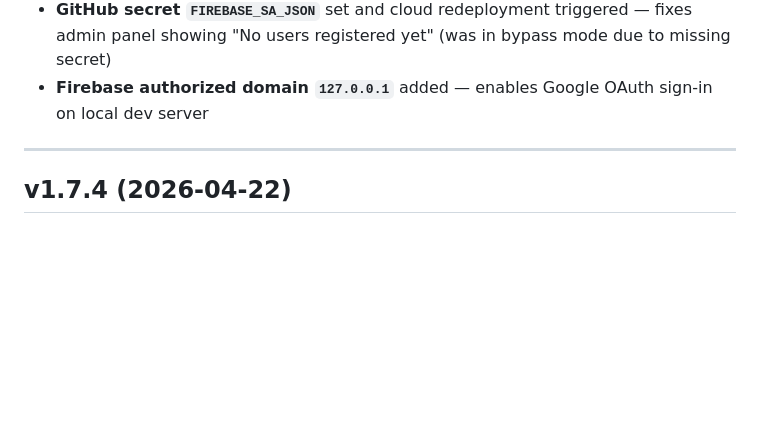
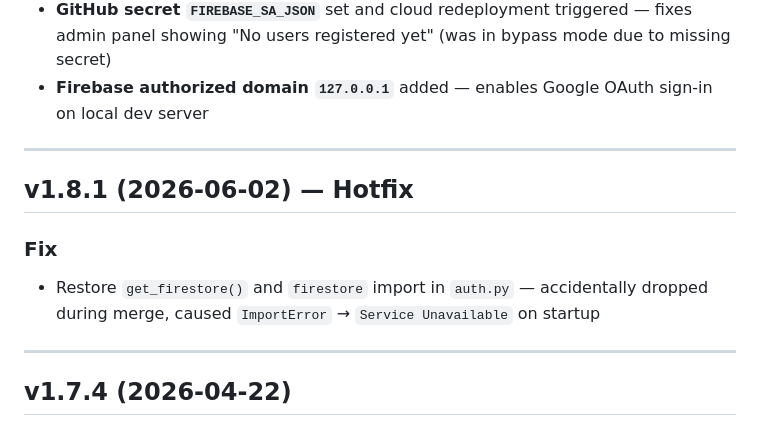
Before and after one commit to avirammeidan-hash/FX-Range-Master, a Markdown page: CHANGELOG.md, the part around the change. GitHub-like rendering; blank space fills up the shorter version.

Commit message:
docs: add v1.8.1 hotfix entry to CHANGELOG
Co-Authored-By: Claude Sonnet 4.6 <noreply@anthropic.com>

```diff
--- a/CHANGELOG.md
+++ b/CHANGELOG.md
@@ -50,6 +50,13 @@ External macro indicators added to the Random Forest skip-day filter, statistica
 
 ---
 
+## v1.8.1 (2026-06-02) — Hotfix
+
+### Fix
+- Restore `get_firestore()` and `firestore` import in `auth.py` — accidentally dropped during merge, caused `ImportError` → `Service Unavailable` on startup
+
+---
+
 ## v1.7.4 (2026-04-22)
 
 ### Fixes
```
